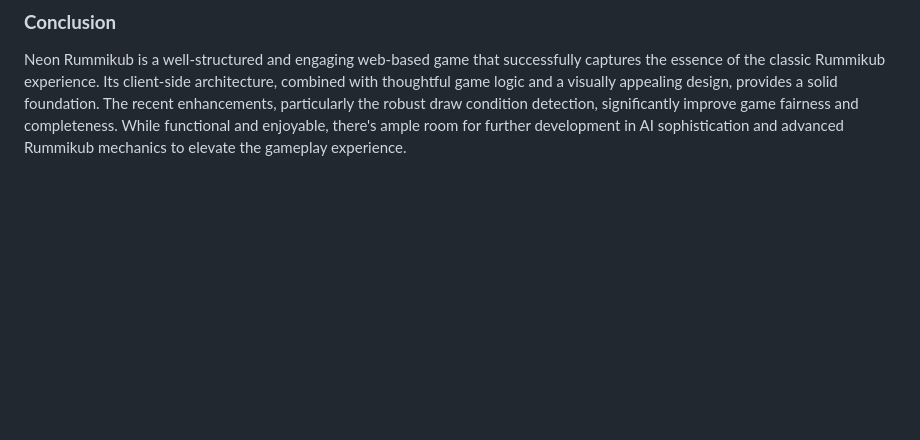
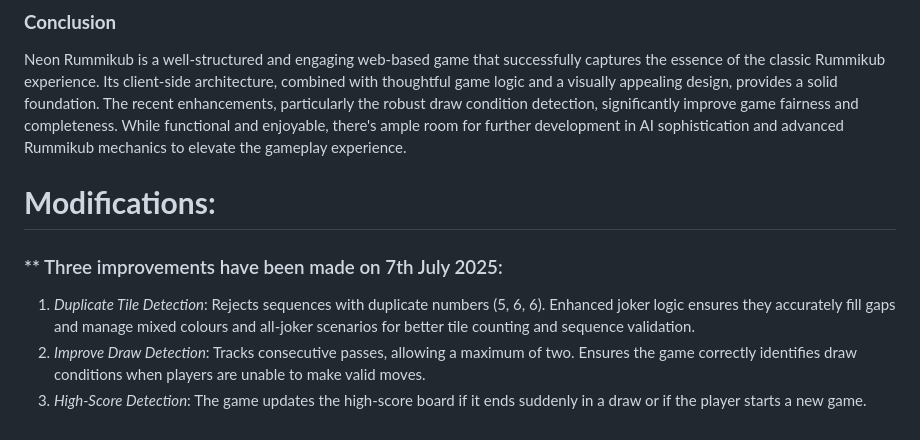
Before and after one commit to douglasmun/neon-rummikub-game, a Markdown page: README.md, the part around the change. GitHub-like rendering; blank space fills up the shorter version.

Commit message:
Update README.md three improvements
Three improvements have been made: 1. Duplicate Tile Detection. 2. Improve Draw Detection. 3. High-Score Detection:

```diff
--- a/README.md
+++ b/README.md
@@ -112,3 +112,10 @@ The design prioritizes a **single-page application** approach, where all game in
 ### **Conclusion**
 
 Neon Rummikub is a well-structured and engaging web-based game that successfully captures the essence of the classic Rummikub experience. Its client-side architecture, combined with thoughtful game logic and a visually appealing design, provides a solid foundation. The recent enhancements, particularly the robust draw condition detection, significantly improve game fairness and completeness. While functional and enjoyable, there's ample room for further development in AI sophistication and advanced Rummikub mechanics to elevate the gameplay experience.
+
+# **Modifications:**
+
+### ** Three improvements have been made on 7th July 2025:
+1. *Duplicate Tile Detection*: Rejects sequences with duplicate numbers (5, 6, 6). Enhanced joker logic ensures they accurately fill gaps and manage mixed colours and all-joker scenarios for better tile counting and sequence validation.
+2. *Improve Draw Detection*: Tracks consecutive passes, allowing a maximum of two. Ensures the game correctly identifies draw conditions when players are unable to make valid moves.
+3. *High-Score Detection*: The game updates the high-score board if it ends suddenly in a draw or if the player starts a new game.
```
